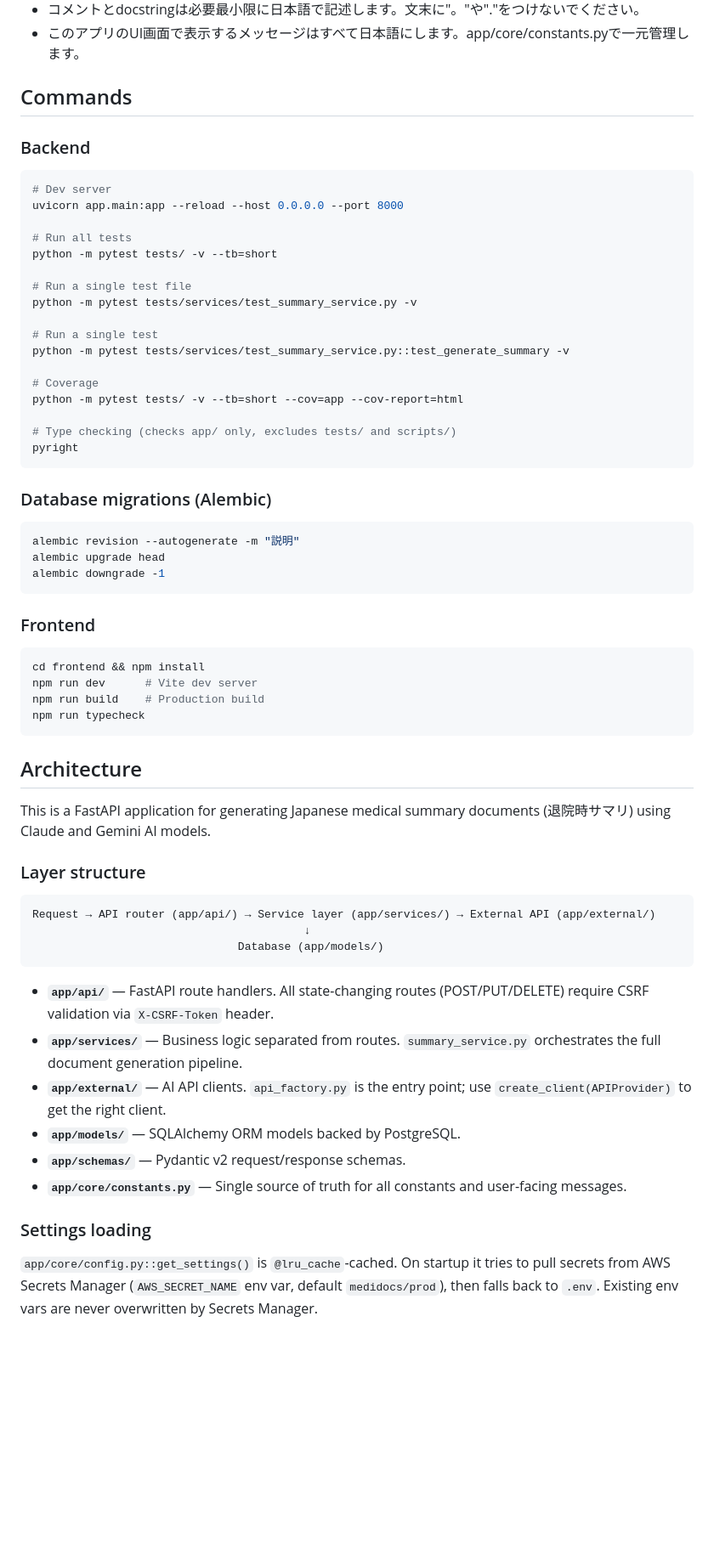
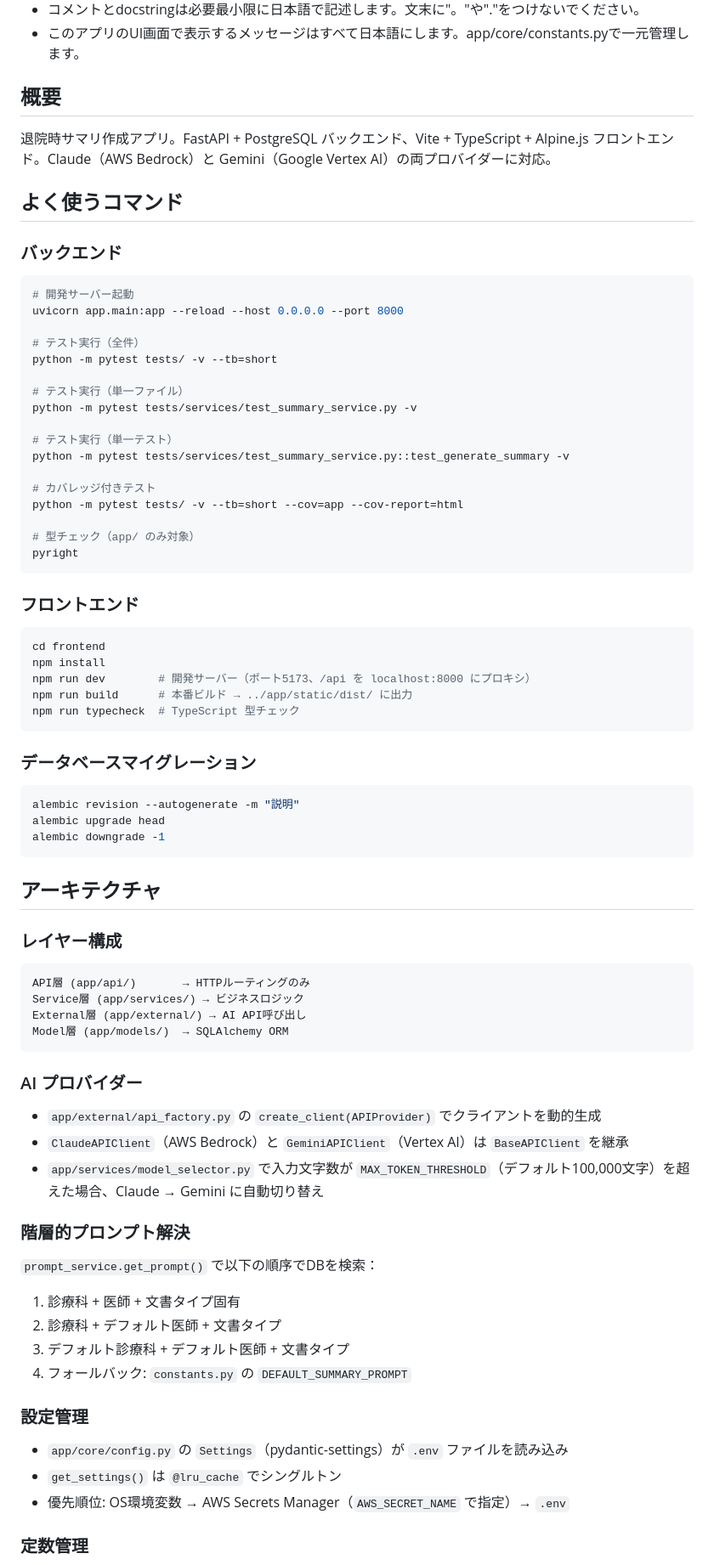
Before and after one commit to yokamoto5742/MediDocsSummary, a Markdown page: CLAUDE.md, the part around one of its changes. Shown at 85% size. Drawn GitHub-style; blank space fills up the shorter version.

Commit message:
📝 docs(CLAUDE.md): READMEの更新とコマンド、規約の整理

````diff
--- a/CLAUDE.md
+++ b/CLAUDE.md
@@ -29,64 +24,82 @@ This file provides guidance to Claude Code (claude.ai/code) when working with co
 - コメントとdocstringは必要最小限に日本語で記述します。文末に"。"や"."をつけないでください。
 - このアプリのUI画面で表示するメッセージはすべて日本語にします。app/core/constants.pyで一元管理します。
 
-## Commands
+## 概要
 
-### Backend
+退院時サマリ作成アプリ。FastAPI + PostgreSQL バックエンド、Vite + TypeScript + Alpine.js フロントエンド。Claude（AWS Bedrock）と Gemini（Google Vertex AI）の両プロバイダーに対応。
+
+## よく使うコマンド
+
+### バックエンド
+
 ```bash
-# Dev server
+# 開発サーバー起動
 uvicorn app.main:app --reload --host 0.0.0.0 --port 8000
 
-# Run all tests
+# テスト実行（全件）
 python -m pytest tests/ -v --tb=short
 
-# Run a single test file
+# テスト実行（単一ファイル）
 python -m pytest tests/services/test_summary_service.py -v
 
-# Run a single test
+# テスト実行（単一テスト）
 python -m pytest tests/services/test_summary_service.py::test_generate_summary -v
 
-# Coverage
+# カバレッジ付きテスト
 python -m pytest tests/ -v --tb=short --cov=app --cov-report=html
 
-# Type checking (checks app/ only, excludes tests/ and scripts/)
+# 型チェック（app/ のみ対象）
 pyright
 ```
 
-### Database migrations (Alembic)
+### フロントエンド
+
+```bash
+cd frontend
+npm install
+npm run dev        # 開発サーバー（ポート5173、/api を localhost:8000 にプロキシ）
+npm run build      # 本番ビルド → ../app/static/dist/ に出力
+npm run typecheck  # TypeScript 型チェック
+```
+
+### データベースマイグレーション
+
 ```bash
 alembic revision --autogenerate -m "説明"
 alembic upgrade head
 alembic downgrade -1
 ```
 
-### Frontend
-```bash
-cd frontend && npm install
-npm run dev      # Vite dev server
-npm run build    # Production build
-npm run typecheck
+## アーキテクチャ
+
+### レイヤー構成
+
+```
+API層 (app/api/)       → HTTPルーティングのみ
+Service層 (app/services/) → ビジネスロジック
+External層 (app/external/) → AI API呼び出し
+Model層 (app/models/)  → SQLAlchemy ORM
 ```
 
-## Architecture
+### AI プロバイダー
 
-This is a FastAPI application for generating Japanese medical summary documents (退院時サマリ) using Claude and Gemini AI models.
+- `app/external/api_factory.py` の `create_client(APIProvider)` でクライアントを動的生成
+- `ClaudeAPIClient`（AWS Bedrock）と `GeminiAPIClient`（Vertex AI）は `BaseAPIClient` を継承
+- `app/services/model_selector.py` で入力文字数が `MAX_TOKEN_THRESHOLD`（デフォルト100,000文字）を超えた場合、Claude → Gemini に自動切り替え
 
-### Layer structure
+### 階層的プロンプト解決
 
-```
-Request → API router (app/api/) → Service layer (app/services/) → External API (app/external/)
-                                         ↓
-                               Database (app/models/)
-```
+`prompt_service.get_prompt()` で以下の順序でDBを検索：
+1. 診療科 + 医師 + 文書タイプ固有
+2. 診療科 + デフォルト医師 + 文書タイプ
+3. デフォルト診療科 + デフォルト医師 + 文書タイプ
+4. フォールバック: `constants.py` の `DEFAULT_SUMMARY_PROMPT`
 
-- **`app/api/`** — FastAPI route handlers. All state-changing routes (POST/PUT/DELETE) require CSRF validation via `X-CSRF-Token` header.
-- **`app/services/`** — Business logic separated from routes. `summary_service.py` orchestrates the full document generation pipeline.
-- **`app/external/`** — AI API clients. `api_factory.py` is the entry point; use `create_client(APIProvider)` to get the right client.
-- **`app/models/`** — SQLAlchemy ORM models backed by PostgreSQL.
-- **`app/schemas/`** — Pydantic v2 request/response schemas.
-- **`app/core/constants.py`** — Single source of truth for all constants and user-facing messages.
+### 設定管理
 
-### Settings loading
+- `app/core/config.py` の `Settings`（pydantic-settings）が `.env` ファイルを読み込み
+- `get_settings()` は `@lru_cache` でシングルトン
+- 優先順位: OS環境変数 → AWS Secrets Manager（`AWS_SECRET_NAME` で指定）→ `.env`
 
-`app/core/config.py::get_settings()` is `@lru_cache`-cached. On startup it tries to pull secrets from AWS Secrets Manager (`AWS_SECRET_NAME` env var, default `medidocs/prod`), then falls back to `.env`. Existing env vars are never overwritten by Secrets Manager.
+### 定数管理
 
````
Also changed, not shown: other parts of CLAUDE.md (+23 -44 lines).
